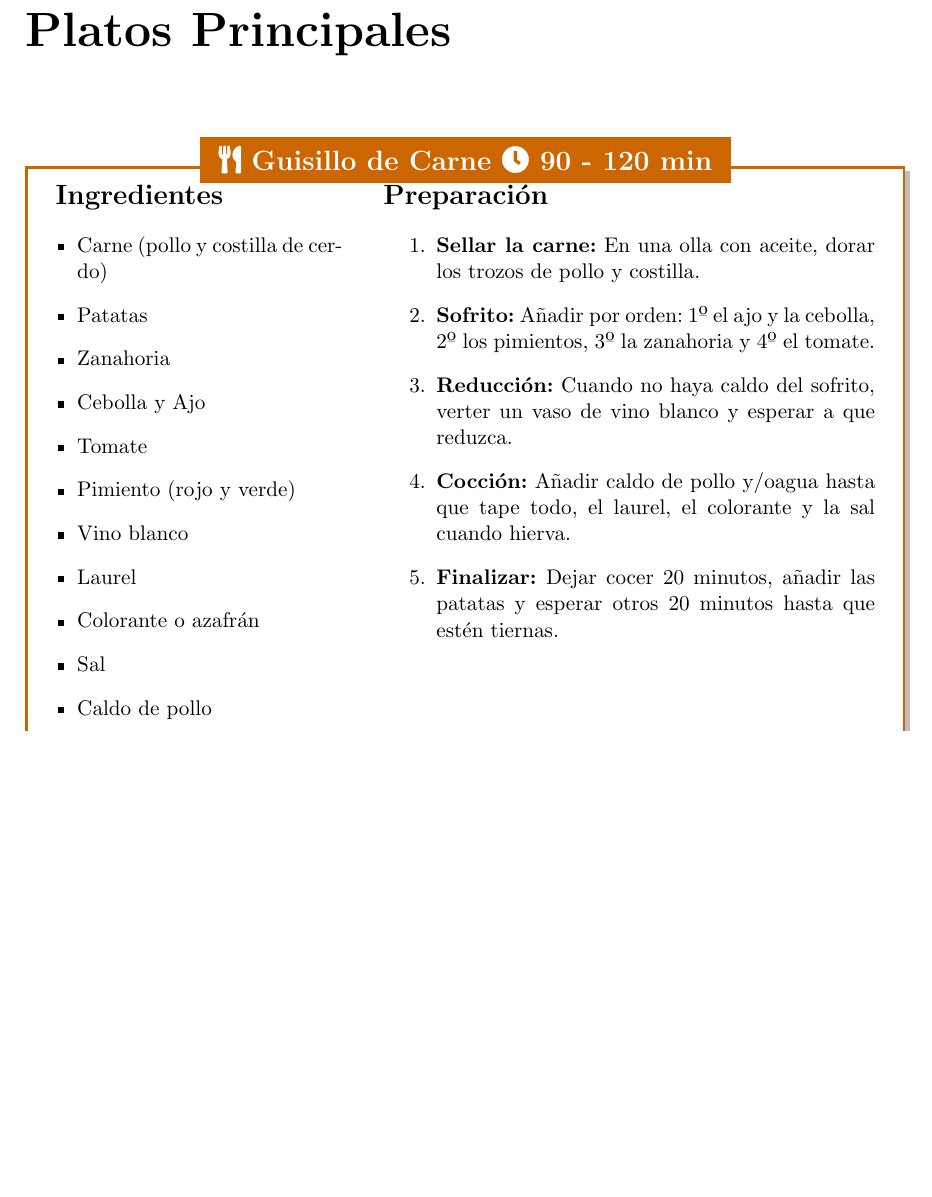
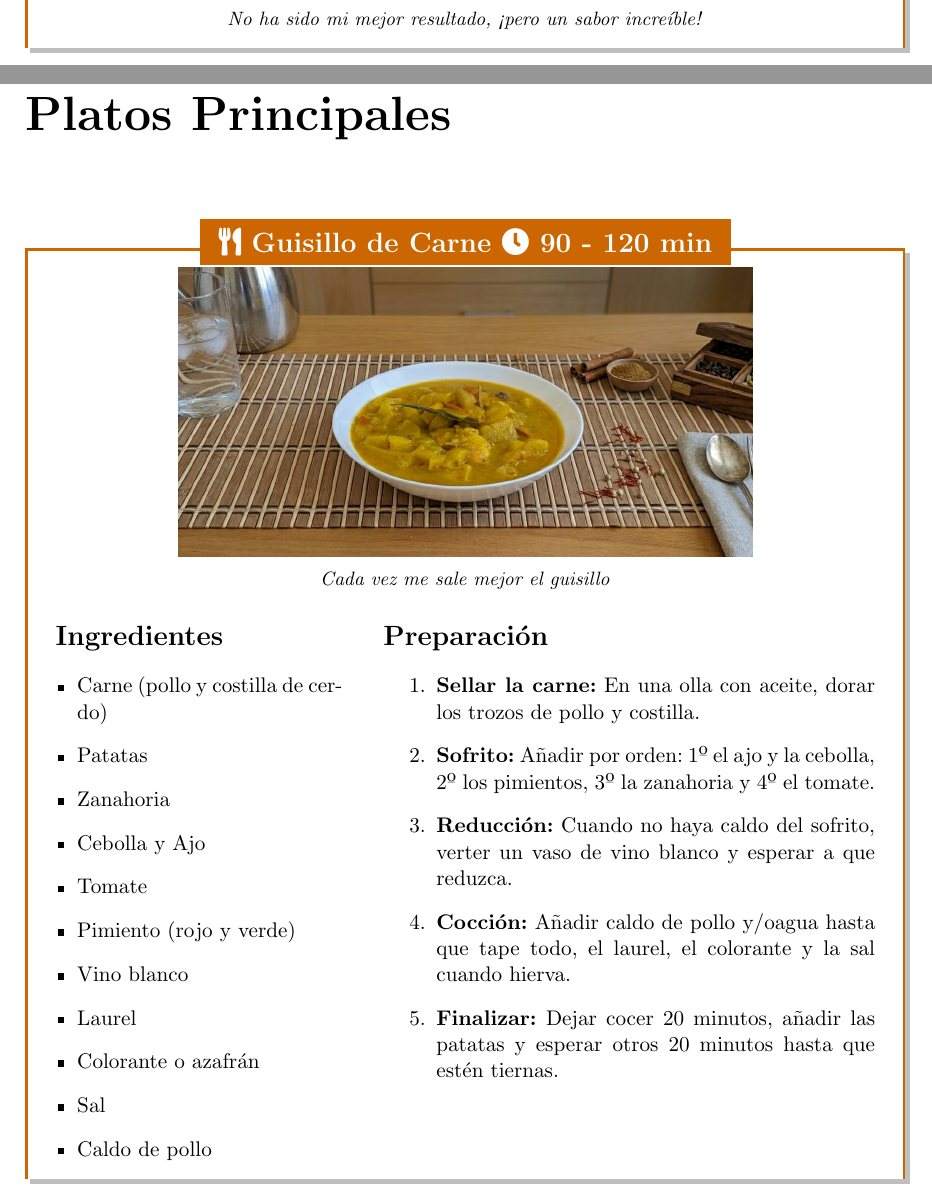
Before and after one commit to Snake12Doc/libro-recetas, a LaTeX document (main.tex, which reads secciones/entrantes/salmorejo.tex, secciones/principales/guisillo.tex): part of page 5 of 10 before the commit and two parts of pages 3 and 5 of 10 after it, the two joined at a grey line, cut at the place of the change, the shorter picture padded with empty space. Compiled offline with pdfLaTeX.

Commit message:
añadir fotos de platos preparados

```diff
--- a/secciones/entrantes/salmorejo.tex
+++ b/secciones/entrantes/salmorejo.tex
@@ -1,4 +1,12 @@
 \nuevaReceta{Salmorejo}{20 min (+ frío)}{receta:salmorejo}
+
+    % --- AÑADIR FOTO ---
+    \begin{center}
+        \includegraphics[width=0.7\textwidth, angle=0]{imagenes/salmorejo.png}
+        \\ \vspace{0.3em}
+        \small \textit{No ha sido mi mejor resultado, ¡pero un sabor increíble!}
+    \end{center}
+    \vspace{0.5em}
 
     \begin{minipage}[t]{0.35\textwidth}
         \section*{Ingredientes}
--- a/secciones/principales/guisillo.tex
+++ b/secciones/principales/guisillo.tex
@@ -1,4 +1,12 @@
 \nuevaReceta{Guisillo de Carne}{90 - 120 min}{receta:guisillo_carne}
+
+    % --- AÑADIR FOTO ---
+    \begin{center}
+        \includegraphics[width=0.7\textwidth, angle=0]{imagenes/guisillo.png}
+        \\ \vspace{0.3em}
+        \small \textit{Cada vez me sale mejor el guisillo}
+    \end{center}
+    \vspace{0.5em}
 
     \begin{minipage}[t]{0.35\textwidth}
         \section*{Ingredientes}
```
Also changed, not shown: imagenes/guisillo.png (added), imagenes/salmorejo.png (added).
